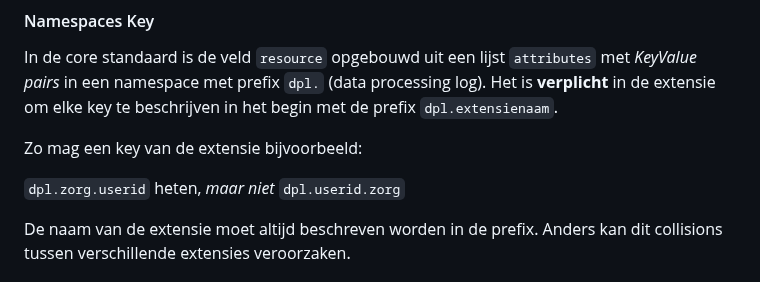
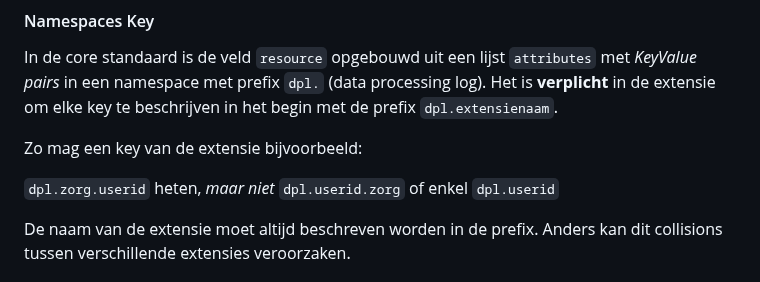
Before and after one commit to Logius-standaarden/logboek-extensie-template, a Markdown page: ch01.md, the part around the change. Drawn GitHub-style.

````diff
--- a/ch01.md
+++ b/ch01.md
@@ -62,7 +62,7 @@
 
 Zo mag een key van de extensie bijvoorbeeld:
 
-```dpl.zorg.userid``` heten, *maar niet* ```dpl.userid.zorg```
+```dpl.zorg.userid``` heten, *maar niet* ```dpl.userid.zorg``` of enkel ```dpl.userid```
 
 De naam van de extensie moet altijd beschreven worden in de prefix. Anders kan dit collisions tussen verschillende extensies veroorzaken.
 
````
